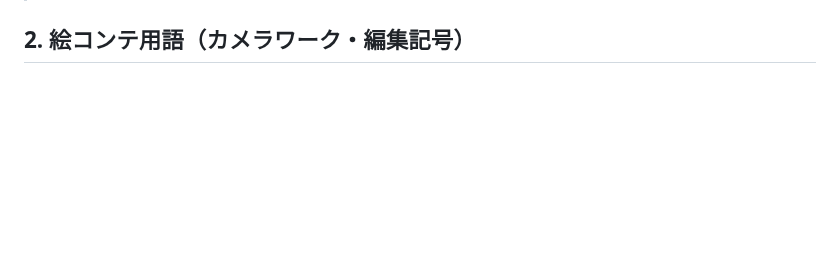
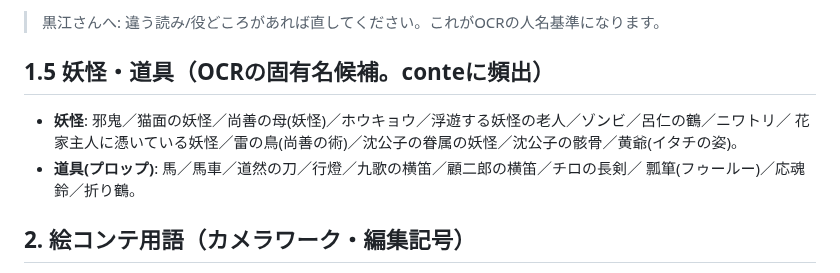
Before and after one commit to RAIdq222/kazuki-workspace, a Markdown page: runs/conte_glossary_ep7.md, the part around one of its changes. Rendered like a GitHub page; blank space fills up the shorter version.

```diff
--- a/runs/conte_glossary_ep7.md
+++ b/runs/conte_glossary_ep7.md
@@ -20,3 +41,10 @@ OCRの精度を上げるための「文脈」。手描きの崩し字は、**何
+> 黒江さんへ: 違う読み/役どころがあれば直してください。これがOCRの人名基準になります。
+
+## 1.5 妖怪・道具（OCRの固有名候補。conteに頻出）
+- **妖怪**: 邪鬼／猫面の妖怪／尚善の母(妖怪)／ホウキョウ／浮遊する妖怪の老人／ゾンビ／呂仁の鶴／ニワトリ／
+  花家主人に憑いている妖怪／雷の鳥(尚善の術)／沈公子の眷属の妖怪／沈公子の骸骨／黄爺(イタチの姿)。
+- **道具(プロップ)**: 馬／馬車／道然の刀／行燈／九歌の横笛／顧二郎の横笛／チロの長剣／
+  瓢箪(フゥールー)／応魂鈴／折り鶴。
 
 ## 2. 絵コンテ用語（カメラワーク・編集記号）
 OCRが記号・略号を誤読しないための辞書。読めた略号はこの正規形に寄せる。
```
Also changed, not shown: other parts of runs/conte_glossary_ep7.md (+34 -13 lines).
